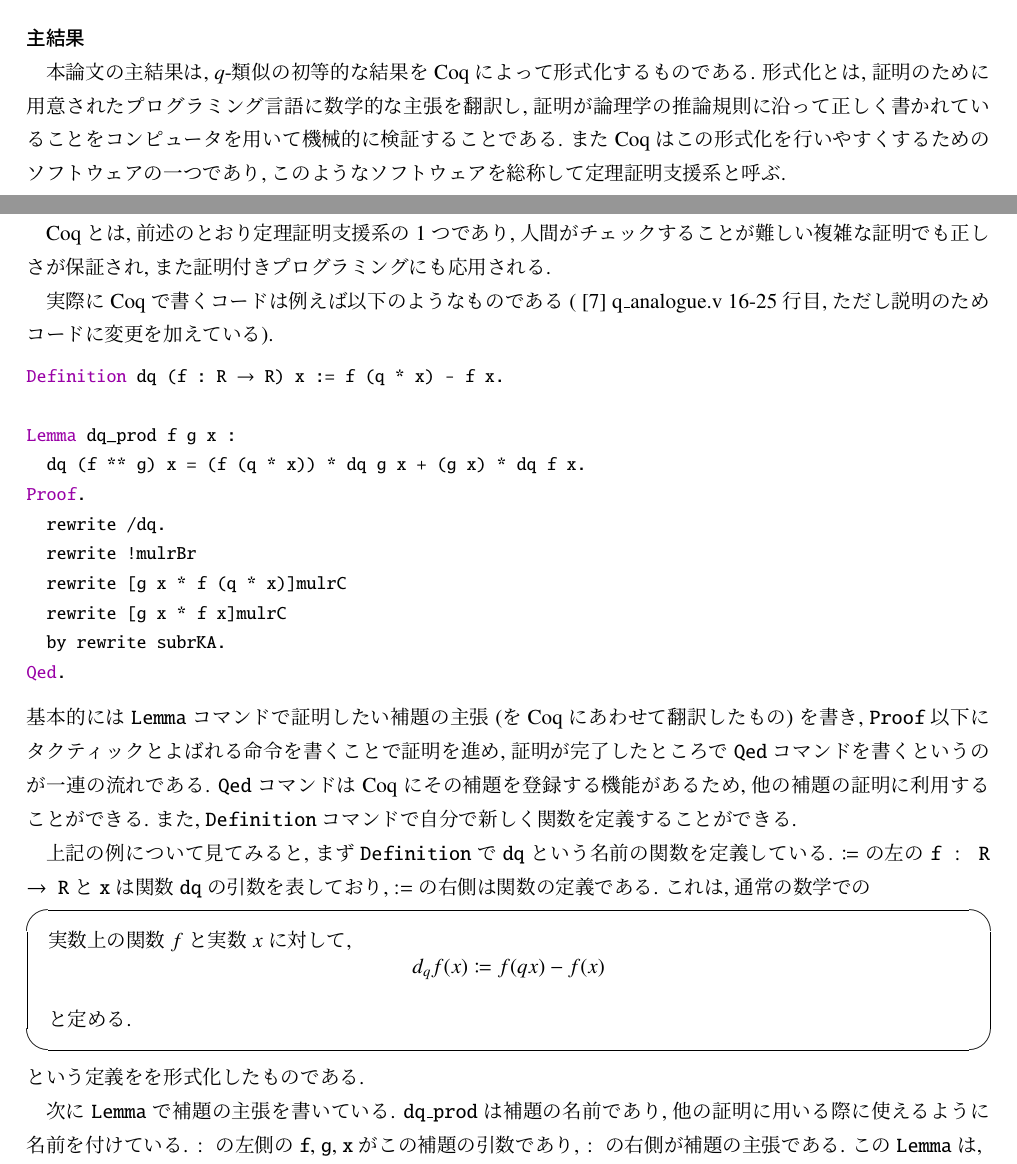
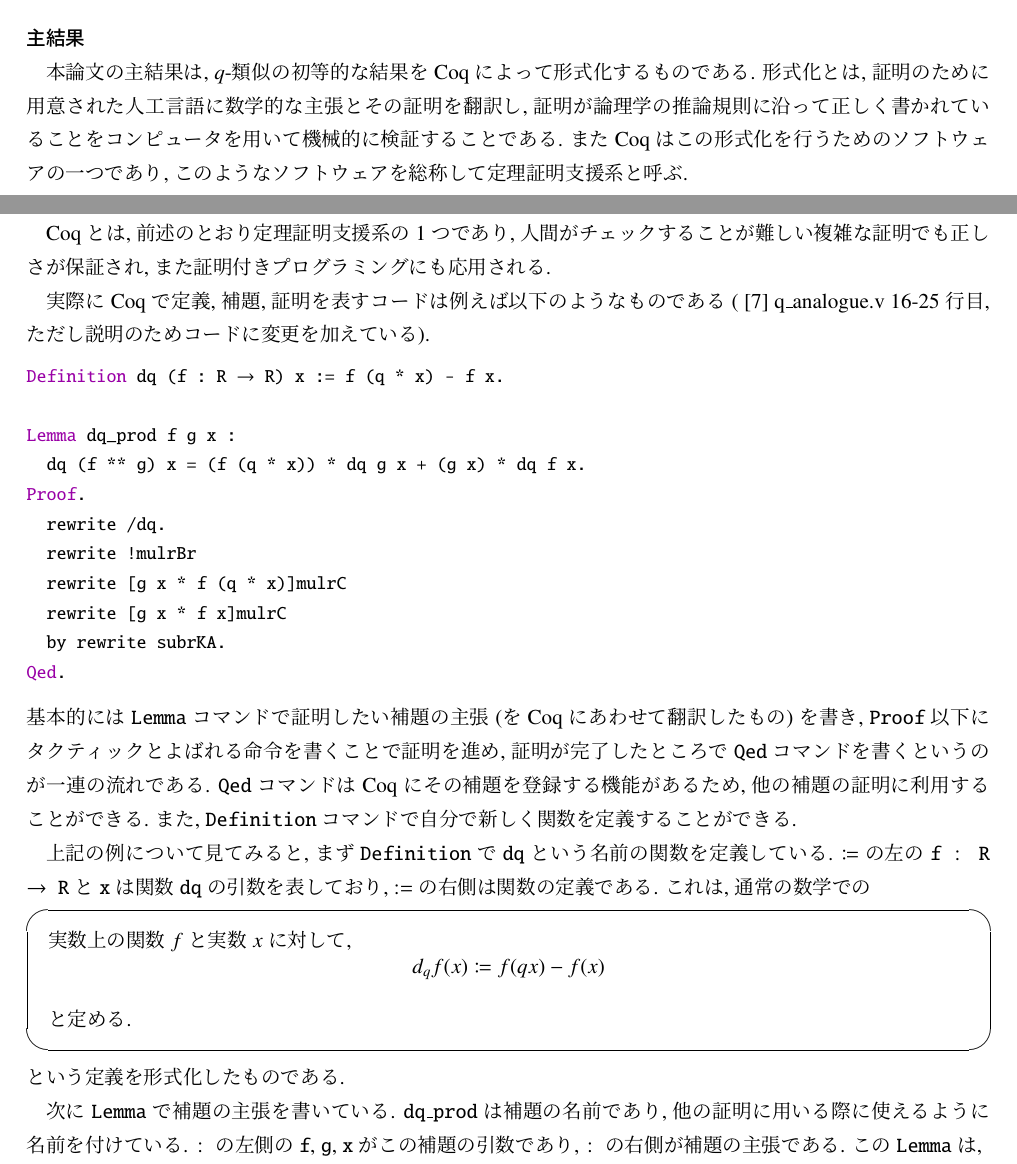
Before and after one commit to nakamurakaoru/masters-thesis, a LaTeX thesis (修士論文/masters_thesis.tex): two parts of pages 2 and 4 of 48, joined at a grey line, cut so that both start at the same text. Compiled offline with pLaTeX and dvipdfmx.

Commit message:
correct intro

```diff
--- a/修士論文/masters_thesis.tex
+++ b/修士論文/masters_thesis.tex
@@ -125,6 +125,6 @@
 \section*{序文}
 \subsubsection*{主結果}
 本論文の主結果は, $q$-類似の初等的な結果をCoqによって形式化するものである.
-形式化とは, 証明のために用意されたプログラミング言語に数学的な主張を翻訳し, 証明が論理学の推論規則に沿って正しく書かれていることをコンピュータを用いて機械的に検証することである.   また Coq はこの形式化を行いやすくするためのソフトウェアの一つであり, このようなソフトウェアを総称して定理証明支援系と呼ぶ.
+形式化とは, 証明のために用意された人工言語に数学的な主張とその証明を翻訳し, 証明が論理学の推論規則に沿って正しく書かれていることをコンピュータを用いて機械的に検証することである.   また Coq はこの形式化を行うためのソフトウェアの一つであり, このようなソフトウェアを総称して定理証明支援系と呼ぶ.
 
 具体的な形式化の対象はVictor Kac, Pokman Cheungの{\it Quantum Calculus}\cite{Kac}の4章(4.1)式の$q$-Taylor 展開, 及びその系として得られる Gauss's binomial formula である.
@@ -183,7 +183,7 @@
 \subsubsection*{Coq}
 Coqとは, 前述のとおり定理証明支援系の1つであり, 人間がチェックすることが難しい複雑な証明でも正しさが保証され, また証明付きプログラミングにも応用される.
 
-実際に Coq で書くコードは例えば以下のようなものである(\cite{coq qana} q\_analogue.v 16-25行目, ただし説明のためコードに変更を加えている).
+実際に Coq で定義, 補題, 証明を表すコードは例えば以下のようなものである(\cite{coq qana} q\_analogue.v 16-25行目, ただし説明のためコードに変更を加えている).
 \begin{lstlisting}{Coq}
 Definition dq (f : R -> R) x := f (q * x) - f x.
 
@@ -208,7 +208,7 @@
 \]
 と定める.
 \end{screen}
-という定義をを形式化したものである.
+という定義を形式化したものである.
 
 次に{\tt Lemma}で補題の主張を書いている. {\tt dq\_prod}は補題の名前であり, 他の証明に用いる際に使えるように名前を付けている. {\tt $\colon$}の左側の{\tt f}, {\tt g}, {\tt x}がこの補題の引数であり, {\tt $\colon$}の右側が補題の主張である. この{\tt Lemma}は,
 \begin{screen}
```
Also changed, not shown: 修士論文/masters_thesis.pdf, 修士論文/masters_thesis.tex (8 more changed lines), 4 other files.
